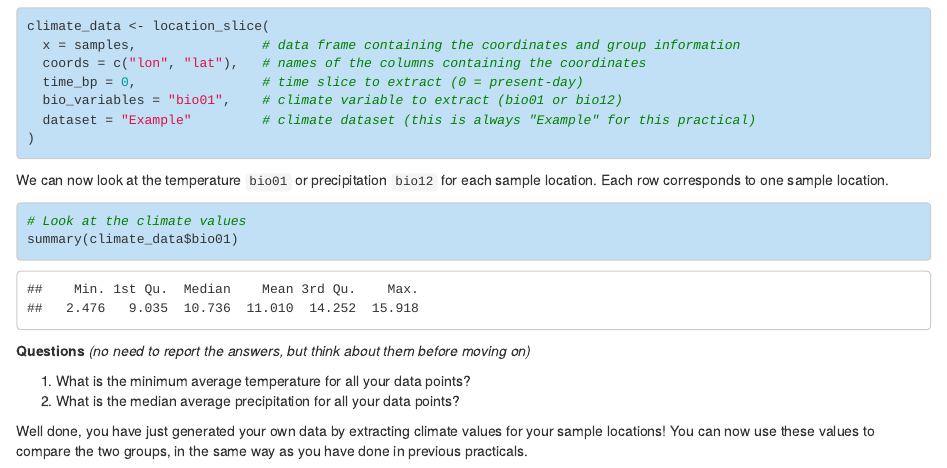
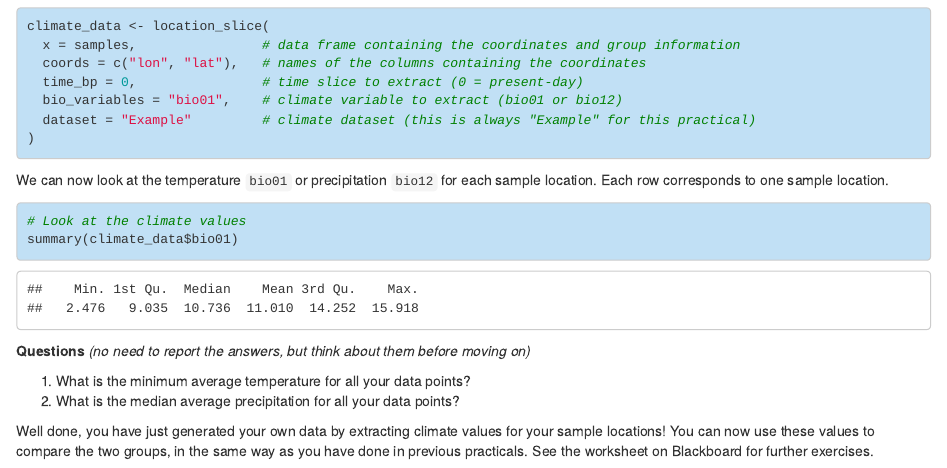
Before and after one commit to jlapaijmans/ENS-2000_climate-workshop, an R Markdown document (ENS-2000_climate-exercise.Rmd): the page in a window 1100 px wide, from 3880 px down. The pictures show the output file ENS-2000_climate-exercise.html that the author committed with the source, opened offline.

Commit message:
clarification

```diff
--- a/ENS-2000_climate-exercise.Rmd
+++ b/ENS-2000_climate-exercise.Rmd
@@ -197,7 +197,9 @@ summary(climate_data$bio01)
 1. What is the minimum average temperature for all your data points?
 1. What is the median average precipitation for all your data points?
 
-Well done, you have just generated your own data by extracting climate values for your sample locations! You can now use these values to compare the two groups, in the same way as you have done in previous practicals.
+Well done, you have just generated your own data by extracting climate values for your sample locations! You can now use these values to compare the two groups, in the same way as you have done in previous practicals. See the worksheet on Blackboard for further exercises.
+
+
 
 
 <!--
```
Also changed, not shown: ENS-2000_climate-exercise.html.
